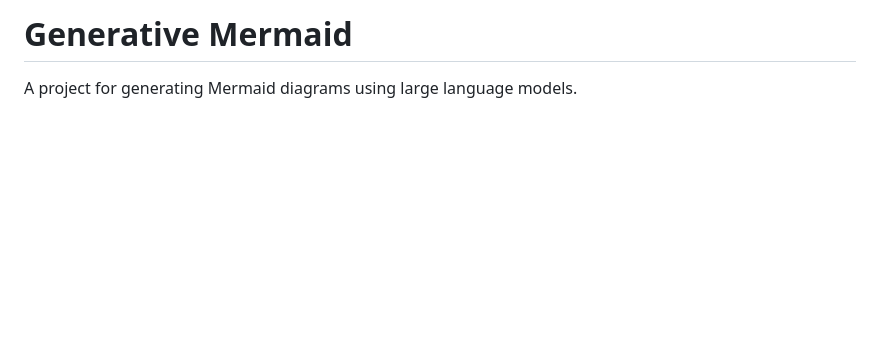
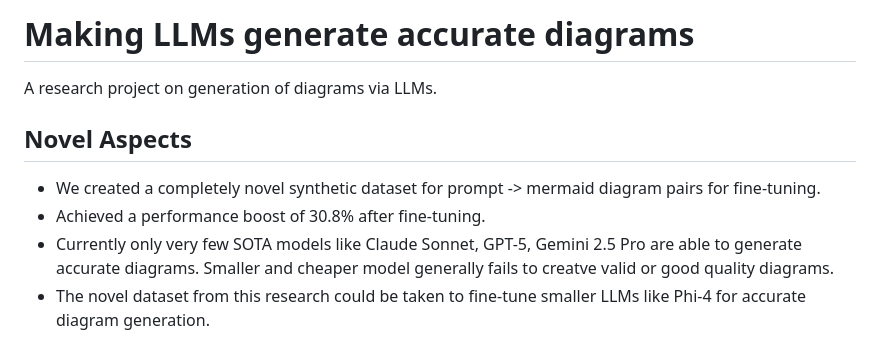
Before and after one commit to blue101010/diagram-llm2, a Markdown page: README.md, the part around one of its changes. Rendered like a GitHub page; blank space fills up the shorter version.

```diff
--- a/README.md
+++ b/README.md
@@ -1,4 +1,9 @@
-# Generative Mermaid
+# Making LLMs generate accurate diagrams
 
-A project for generating Mermaid diagrams using large language models.
+A research project on generation of diagrams via LLMs.
+## Novel Aspects
+- We created a completely novel synthetic dataset for prompt -> mermaid diagram pairs for fine-tuning.
+- Achieved a performance boost of 30.8% after fine-tuning.
+- Currently only very few SOTA models like Claude Sonnet, GPT-5, Gemini 2.5 Pro are able to generate accurate diagrams. Smaller and cheaper model generally fails to creatve valid or good quality diagrams.
+- The novel dataset from this research could be taken to fine-tune smaller LLMs like Phi-4 for accurate diagram generation.
 
```
Also changed, not shown: other parts of README.md (+4 -33 lines).
